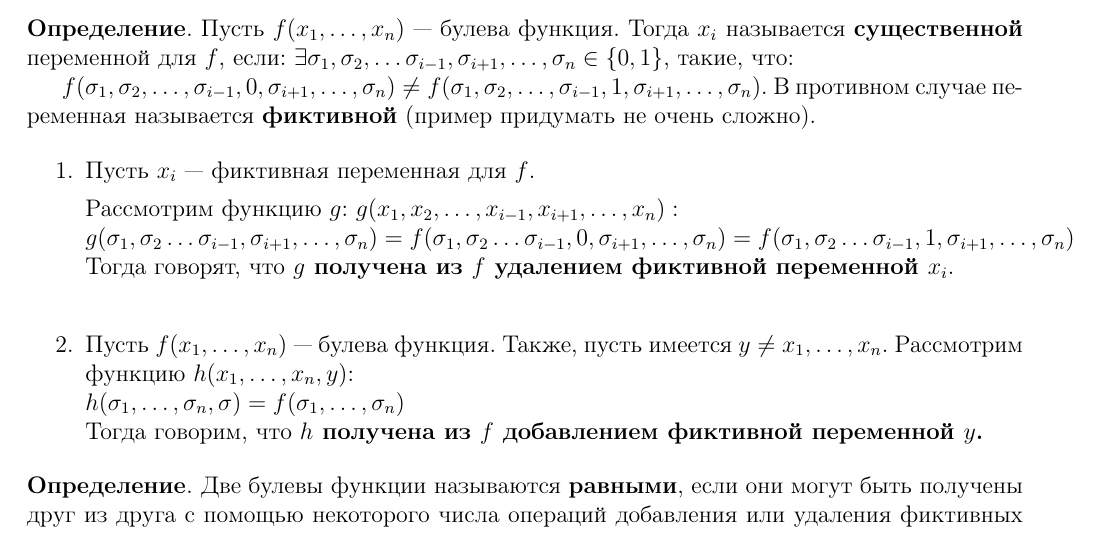
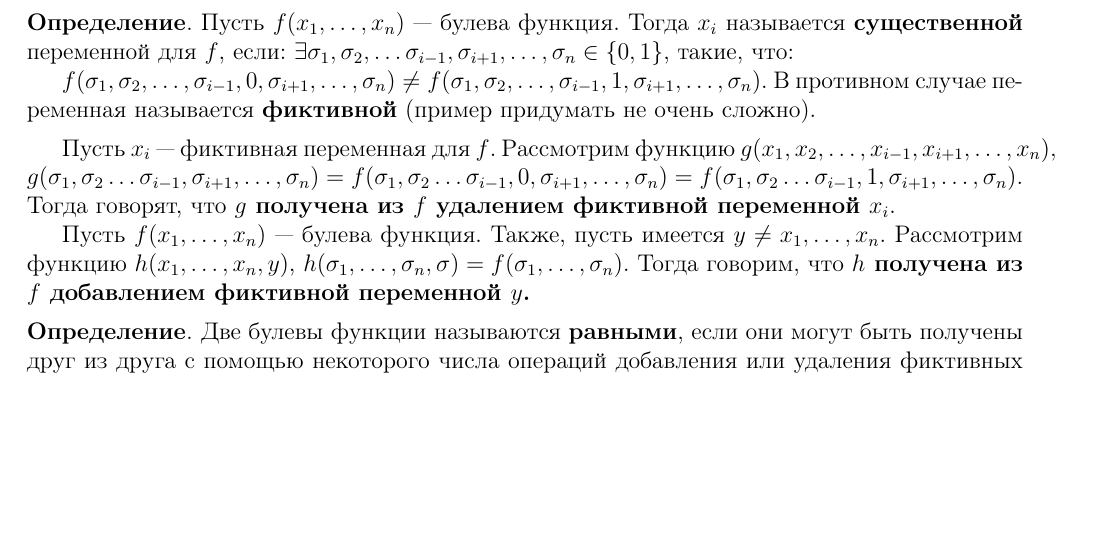
Before and after one commit to MechMat106/TDF_lections, a LaTeX document (all.tex, which reads lec1.tex): part of page 1 of 8, cut so that both start at the same text, the shorter picture padded with empty space. Compiled offline with LaTeX, dvips and Ghostscript; a LaTeX package or settings file that is missing is left out.

Commit message:
Мелкие правки. Перечисление в параграфе 1.2 (про добавление и удаление фиктивной переменной) переделано в два параграфа, так отступы лучше

```diff
--- a/lec1.tex
+++ b/lec1.tex
@@ -39,21 +39,14 @@ $E^{n}=\{(\SIG)|~ \sigma_{i}\in E; ~ i=1,\ldots,n\}$ \\
 $ f(\sigma_1,\sigma_2, \ldots ,\sigma_{i-1}, 0, \sigma_{i+1}, \ldots, \sigma_{n})\neq f(\sigma_1,\sigma_2, \ldots, \sigma_{i-1}, 1, \sigma_{i+1}, \ldots, \sigma_{n}).$
 	В противном случае переменная называется \textbf{фиктивной} (пример придумать не очень сложно).
 \end{definition}
-\begin{enumerate}
-	\item
-	Пусть $x_i$ --- фиктивная переменная для $f$.
+%\begin{enumerate}
 
-    Рассмотрим функцию $g$:
-    $g(x_1,x_2,\ldots,x_{i-1},x_{i+1}, \ldots, x_{n}): \\
-    g(\sigma_1,\sigma_2 \ldots \sigma_{i-1}, \sigma_{i+1}, \ldots, \sigma_{n})=f(\sigma_1,\sigma_2 \ldots \sigma_{i-1},0, \sigma_{i+1}, \ldots, \sigma_{n}) =f(\sigma_1,\sigma_2 \ldots \sigma_{i-1},1, \sigma_{i+1}, \ldots, \sigma_{n}) $
-    Тогда говорят, что  \textbf{$g$ получена из $f$ удалением фиктивной переменной $x_i$}. \\
+Пусть $x_i$ --- фиктивная переменная для $f$. Рассмотрим функцию $g(x_1,x_2,\ldots,x_{i-1},x_{i+1}, \ldots, x_{n}),\\
+    g(\sigma_1,\sigma_2 \ldots \sigma_{i-1}, \sigma_{i+1}, \ldots, \sigma_{n})=f(\sigma_1,\sigma_2 \ldots \sigma_{i-1},0, \sigma_{i+1}, \ldots, \sigma_{n}) =f(\sigma_1,\sigma_2 \ldots \sigma_{i-1},1, \sigma_{i+1}, \ldots, \sigma_{n}). $ Тогда говорят, что  \textbf{$g$ получена из $f$ удалением фиктивной переменной $x_i$}.
 
-    \item
-     Пусть $f(\XXX)$ --- булева функция. Также, пусть имеется $y \neq \XXX $. Рассмотрим функцию $h(\XXX,y)$: \\
-$h(\SIG,\sigma)=f(\SIG)$ \\
-Тогда говорим, что \textbf{$h$ получена из $f$ добавлением фиктивной переменной  $y$.}
+Пусть $f(\XXX)$ --- булева функция. Также, пусть имеется $y \neq \XXX $. Рассмотрим функцию $h(\XXX,y)$, $h(\SIG,\sigma)=f(\SIG)$. Тогда говорим, что \textbf{$h$ получена из $f$ добавлением фиктивной переменной  $y$.}
 
-\end{enumerate}
+%\end{enumerate}
 \begin{definition}
 	Две булевы функции называются \textbf{равными}, если они могут быть получены друг из друга с помощью некоторого числа операций добавления или удаления фиктивных переменных. \\
 \end{definition}
```
